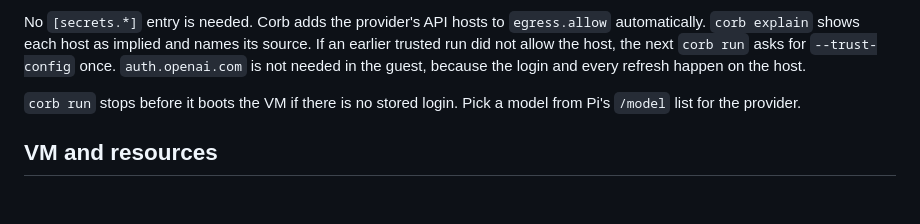
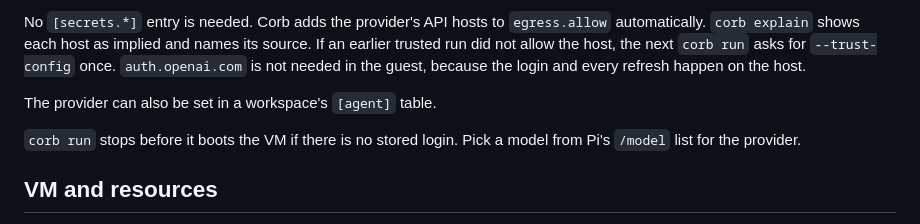
Before and after one commit to darccio/corb, a Markdown page: docs/configuration.md, the part around the change. Rendered like a GitHub page; blank space fills up the shorter version.

```diff
--- a/docs/configuration.md
+++ b/docs/configuration.md
@@ -123,6 +123,8 @@ No `[secrets.*]` entry is needed. Corb adds the provider's API hosts to
 names its source. If an earlier trusted run did not allow the host, the next
 `corb run` asks for `--trust-config` once. `auth.openai.com` is not needed in
 the guest, because the login and every refresh happen on the host.
+
+The provider can also be set in a workspace's `[agent]` table.
 
 `corb run` stops before it boots the VM if there is no stored login. Pick a
 model from Pi's `/model` list for the provider.
```
Also changed, not shown: docs/adr/0013-workspaces-as-directories-shared-like-dotfiles.md (+2 -2 lines), docs/workspaces.md (+4 -0 lines).
